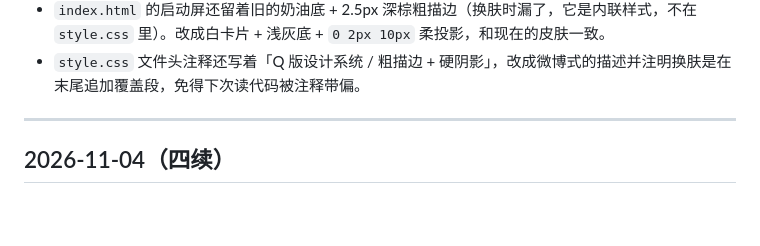
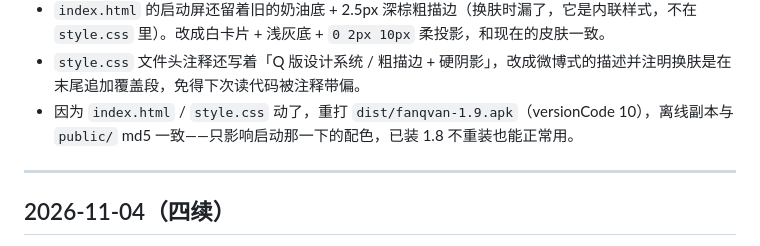
Before and after one commit to xx-1025/fanqvan, a Markdown page: CHANGELOG.md, the part around the change. Rendered like a GitHub page; blank space fills up the shorter version.

Commit message:
日志补安卓 1.9：启动屏跟着换肤后离线副本重打，versionCode 10

```diff
--- a/CHANGELOG.md
+++ b/CHANGELOG.md
@@ -46,6 +46,7 @@
 - 新增 **`饭圈-框架与设计.md`**：把技术框架、数据模型、每个功能的判断逻辑、50 多个接口、UI 设计令牌与组件规格、手机端与安卓包的约束，按代码实际实现整理成一份。写这份时逐段核对了 `server.js` 的 `handleApi` 分支、`app.js` 的 `parseHash` 与 `view*`、`style.css` 的 `:root`，数字都取自代码而不是印象。
 - `index.html` 的启动屏还留着旧的奶油底 + 2.5px 深棕粗描边（换肤时漏了，它是内联样式，不在 `style.css` 里）。改成白卡片 + 浅灰底 + `0 2px 10px` 柔投影，和现在的皮肤一致。
 - `style.css` 文件头注释还写着「Q 版设计系统 / 粗描边 + 硬阴影」，改成微博式的描述并注明换肤是在末尾追加覆盖段，免得下次读代码被注释带偏。
+- 因为 `index.html` / `style.css` 动了，重打 `dist/fanqvan-1.9.apk`（versionCode 10），离线副本与 `public/` md5 一致——只影响启动那一下的配色，已装 1.8 不重装也能正常用。
 
 ---
 
```
